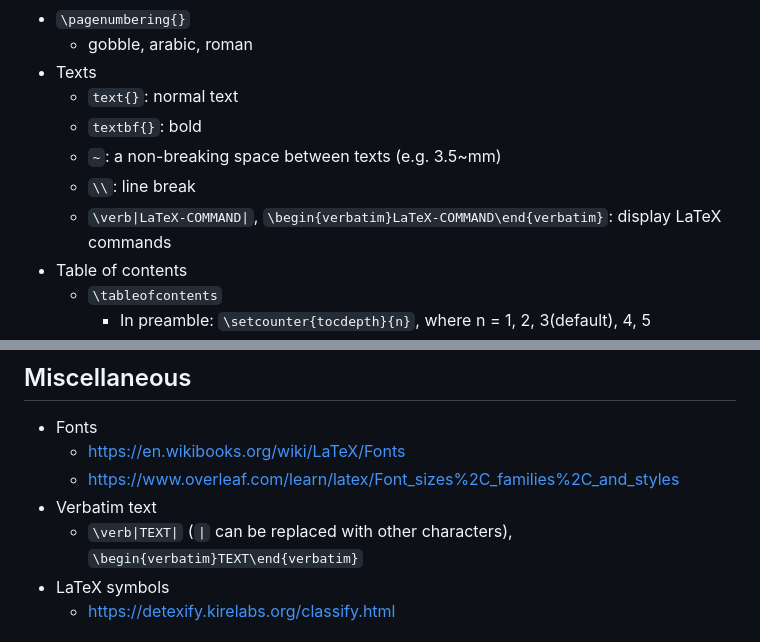
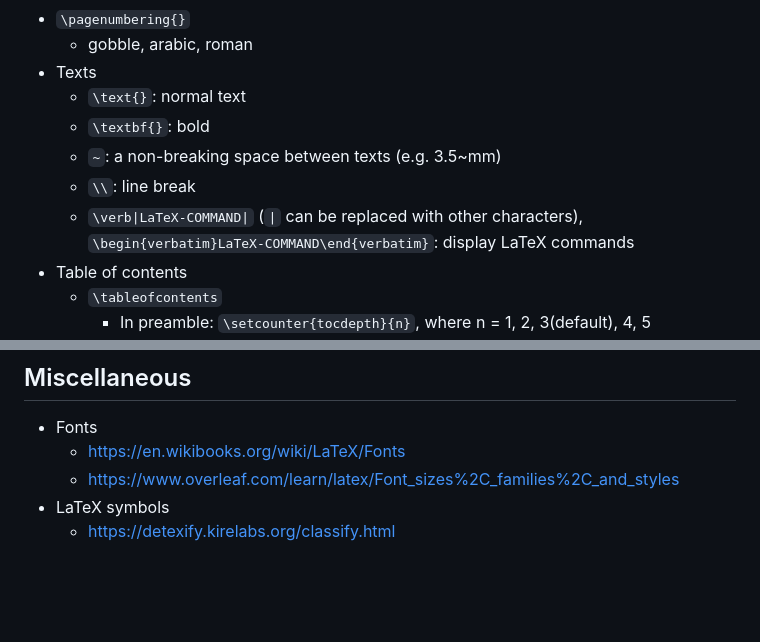
Before and after one commit to tengssh/latex_basics, a Markdown page: README.md, 2 parts joined by grey strips. Rendered like a GitHub page; blank space fills up the shorter version.

```diff
--- a/README.md
+++ b/README.md
@@ -50,11 +50,11 @@
 - `\pagenumbering{}`
   - gobble, arabic, roman
 - Texts
-  - `text{}`: normal text
-  - `textbf{}`: bold
+  - `\text{}`: normal text
+  - `\textbf{}`: bold
   - `~`: a non-breaking space between texts (e.g. 3.5~mm)
   - `\\`: line break
-  - `\verb|LaTeX-COMMAND|`, `\begin{verbatim}LaTeX-COMMAND\end{verbatim}`: display LaTeX commands
+  - `\verb|LaTeX-COMMAND|` (`|` can be replaced with other characters), `\begin{verbatim}LaTeX-COMMAND\end{verbatim}`: display LaTeX commands
 - Table of contents
   - `\tableofcontents`
     - In preamble: `\setcounter{tocdepth}{n}`, where n = 1, 2, 3(default), 4, 5
@@ -282,8 +282,6 @@
 - Fonts
   - https://en.wikibooks.org/wiki/LaTeX/Fonts
   - https://www.overleaf.com/learn/latex/Font_sizes%2C_families%2C_and_styles
-- Verbatim text
-  - `\verb|TEXT|` (`|` can be replaced with other characters), `\begin{verbatim}TEXT\end{verbatim}`
 - LaTeX symbols
   - https://detexify.kirelabs.org/classify.html
 
```
